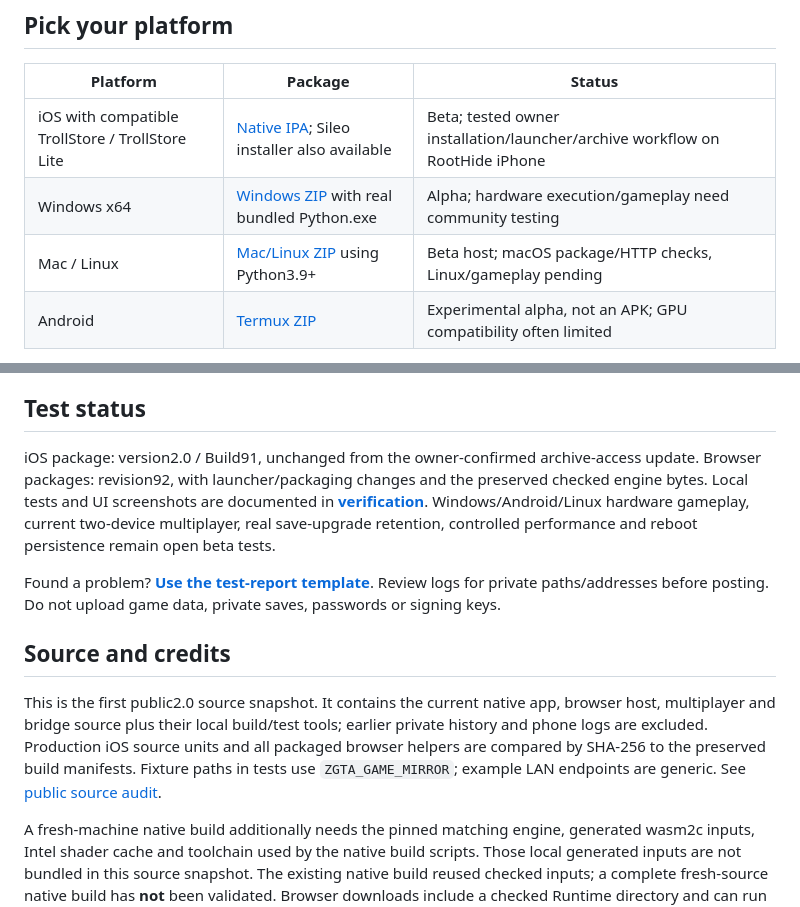
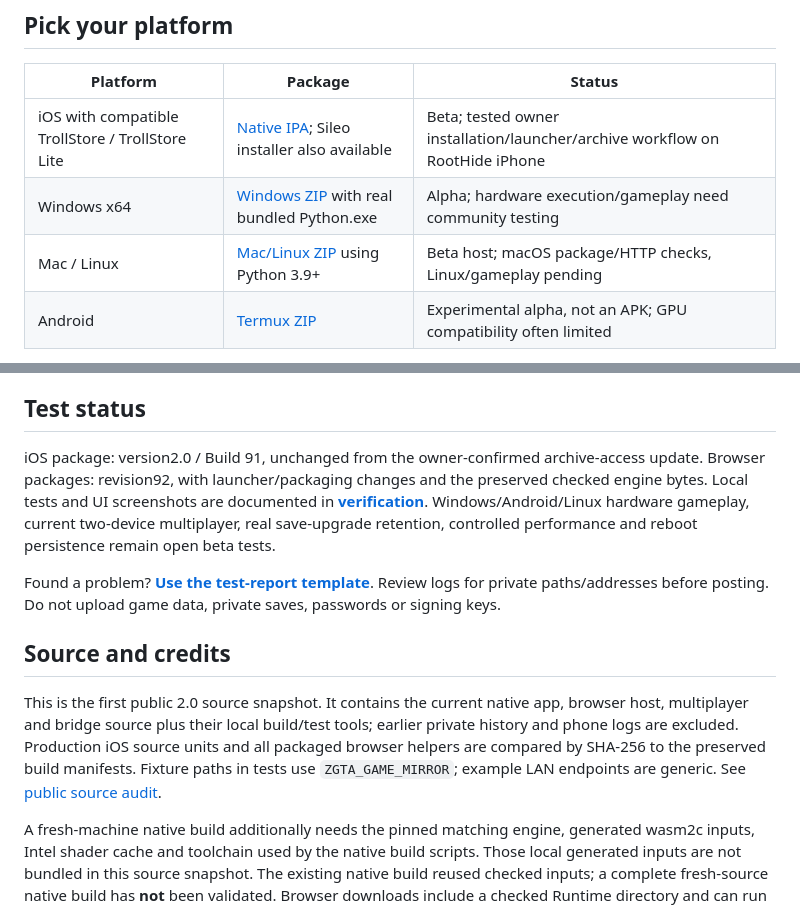
Before and after one commit to zemabinks/ZGTA-V, a Markdown page: README.md, 2 parts joined by grey strips. Drawn GitHub-style.

Commit message:
Polish first-install guide and release version readability

```diff
--- a/README.md
+++ b/README.md
@@ -14,7 +14,7 @@ Play Story or Free roam, or host/join a private multiplayer lobby. The Pure Blac
 |---|---|---|
 | iOS with compatible TrollStore / TrollStore Lite | [Native IPA](https://github.com/zemabinks/ZGTA-V/releases/download/v2.0.0-beta.1/ZGTA-V-Build91-Archive-Access-TrollStore.ipa); Sileo installer also available | Beta; tested owner installation/launcher/archive workflow on RootHide iPhone |
 | Windows x64 | [Windows ZIP](https://github.com/zemabinks/ZGTA-V/releases/download/v2.0.0-beta.1/ZGTA-V-Build92-Windows-x64.zip) with real bundled Python.exe | Alpha; hardware execution/gameplay need community testing |
-| Mac / Linux | [Mac/Linux ZIP](https://github.com/zemabinks/ZGTA-V/releases/download/v2.0.0-beta.1/ZGTA-V-Build92-Browser-Mac-Linux.zip) using Python3.9+ | Beta host; macOS package/HTTP checks, Linux/gameplay pending |
+| Mac / Linux | [Mac/Linux ZIP](https://github.com/zemabinks/ZGTA-V/releases/download/v2.0.0-beta.1/ZGTA-V-Build92-Browser-Mac-Linux.zip) using Python 3.9+ | Beta host; macOS package/HTTP checks, Linux/gameplay pending |
 | Android | [Termux ZIP](https://github.com/zemabinks/ZGTA-V/releases/download/v2.0.0-beta.1/ZGTA-V-Build92-Android-Termux.zip) | Experimental alpha, not an APK; GPU compatibility often limited |
 
 **[Full installation instructions](docs/START-HERE.md)** explain game-folder layout, first launch, updates, local networking, saves, mods, controls and troubleshooting. An ordinary retail GTA install folder alone does not satisfy the prepared mirror format. This release does not provide a retail-game converter, native Windows game.exe or Android APK.
@@ -30,13 +30,13 @@ Play Story or Free roam, or host/join a private multiplayer lobby. The Pure Blac
 
 ## Test status
 
-iOS package: version2.0 / Build91, unchanged from the owner-confirmed archive-access update. Browser packages: revision92, with launcher/packaging changes and the preserved checked engine bytes. Local tests and UI screenshots are documented in **[verification](docs/VERIFICATION.md)**. Windows/Android/Linux hardware gameplay, current two-device multiplayer, real save-upgrade retention, controlled performance and reboot persistence remain open beta tests.
+iOS package: version2.0 / Build 91, unchanged from the owner-confirmed archive-access update. Browser packages: revision92, with launcher/packaging changes and the preserved checked engine bytes. Local tests and UI screenshots are documented in **[verification](docs/VERIFICATION.md)**. Windows/Android/Linux hardware gameplay, current two-device multiplayer, real save-upgrade retention, controlled performance and reboot persistence remain open beta tests.
 
 Found a problem? **[Use the test-report template](docs/TEST-REPORT.md)**. Review logs for private paths/addresses before posting. Do not upload game data, private saves, passwords or signing keys.
 
 ## Source and credits
 
-This is the first public2.0 source snapshot. It contains the current native app, browser host, multiplayer and bridge source plus their local build/test tools; earlier private history and phone logs are excluded. Production iOS source units and all packaged browser helpers are compared by SHA-256 to the preserved build manifests. Fixture paths in tests use `ZGTA_GAME_MIRROR`; example LAN endpoints are generic. See [public source audit](docs/SOURCE-AUDIT.json).
+This is the first public 2.0 source snapshot. It contains the current native app, browser host, multiplayer and bridge source plus their local build/test tools; earlier private history and phone logs are excluded. Production iOS source units and all packaged browser helpers are compared by SHA-256 to the preserved build manifests. Fixture paths in tests use `ZGTA_GAME_MIRROR`; example LAN endpoints are generic. See [public source audit](docs/SOURCE-AUDIT.json).
 
 A fresh-machine native build additionally needs the pinned matching engine, generated wasm2c inputs, Intel shader cache and toolchain used by the native build scripts. Those local generated inputs are not bundled in this source snapshot. The existing native build reused checked inputs; a complete fresh-source native build has **not** been validated. Browser downloads include a checked Runtime directory and can run with your matching prepared files without rebuilding native iOS.
 
```
Also changed, not shown: docs/START-HERE.md (+7 -7 lines), docs/VERIFICATION.md (+6 -6 lines).
